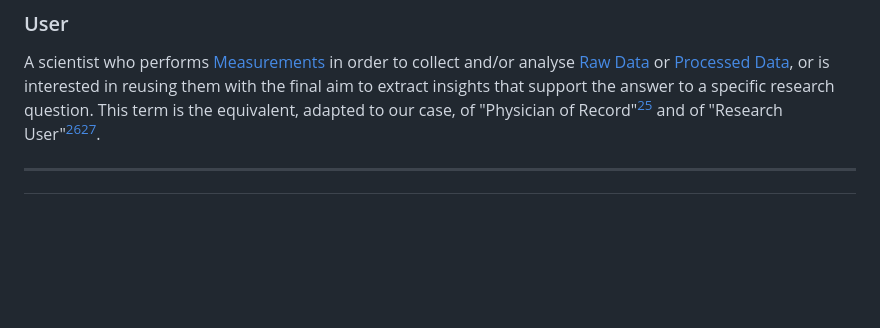
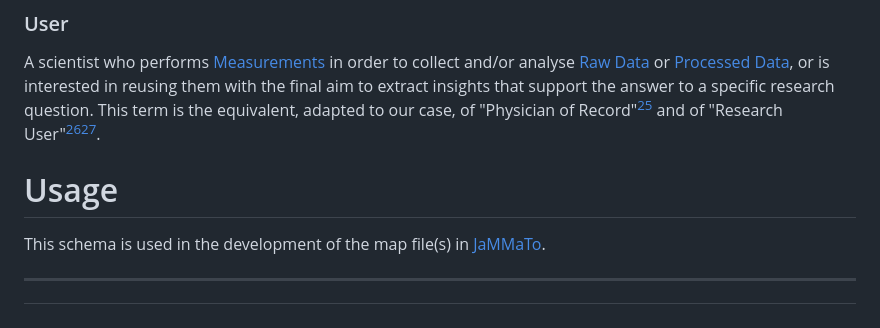
Before and after one commit to kit-data-manager/Metadata-Schemas-for-Materials-Science, a Markdown page: MRI/Glossary.md, the part around the change. Drawn GitHub-style; blank space fills up the shorter version.

Commit message:
update MRI Glossary.md

```diff
--- a/MRI/Glossary.md
+++ b/MRI/Glossary.md
@@ -53,6 +53,9 @@ A collection of one or more [Series](#series) that are scientifically related (d
 ### User
 A scientist who performs [Measurements](#measurement) in order to collect and/or analyse [Raw Data](#raw-data) or [Processed Data](#processed-data), or is interested in reusing them with the final aim to extract insights that support the answer to a specific research question. This term is the equivalent, adapted to our case, of "Physician of Record"[^2] and of "Research User"[^3][^4].
 
+# Usage
+This schema is used in the development of the map file(s) in [JaMMaTo](https://github.com/kit-data-manager/JaMMaTo/tree/main/example/metadata_maps).
+
 -----
 
 [^1]: D. R. Varma: Managing DICOM images: Tips and tricks for the radiologist In: Indian Journal of Radiology and Imaging, vol. 22(1), pp. 4-13. 2012. 10.4103/0971-3026.95396
```
